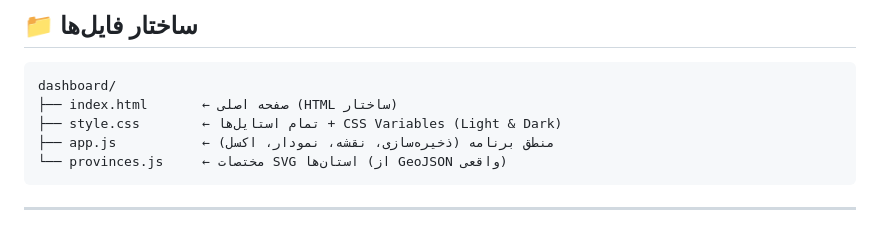
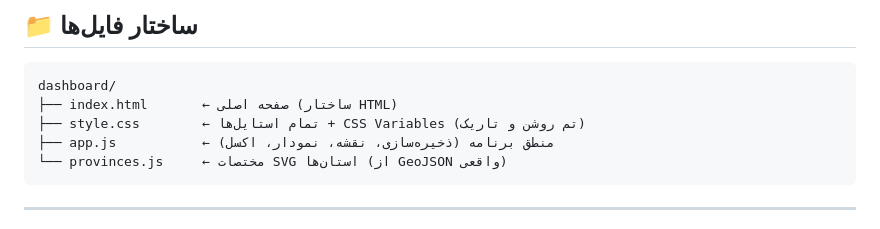
Before and after one commit to AshkanKarimi01/IranSalesPanel, a Markdown page: README.md, the part around one of its changes. Rendered like a GitHub page.

````diff
--- a/README.md
+++ b/README.md
@@ -28,8 +127,8 @@
 
 ```
 dashboard/
-├── index.html       ← صفحه اصلی (HTML ساختار)
-├── style.css        ← تمام استایل‌ها + CSS Variables (Light & Dark)
+├── index.html       ← صفحه اصلی (ساختار HTML)
+├── style.css        ← تمام استایل‌ها + CSS Variables (تم روشن و تاریک)
 ├── app.js           ← منطق برنامه (ذخیره‌سازی، نقشه، نمودار، اکسل)
 └── provinces.js     ← مختصات SVG استان‌ها (از GeoJSON واقعی)
 ```
````
Also changed, not shown: other parts of README.md (+109 -16 lines).
